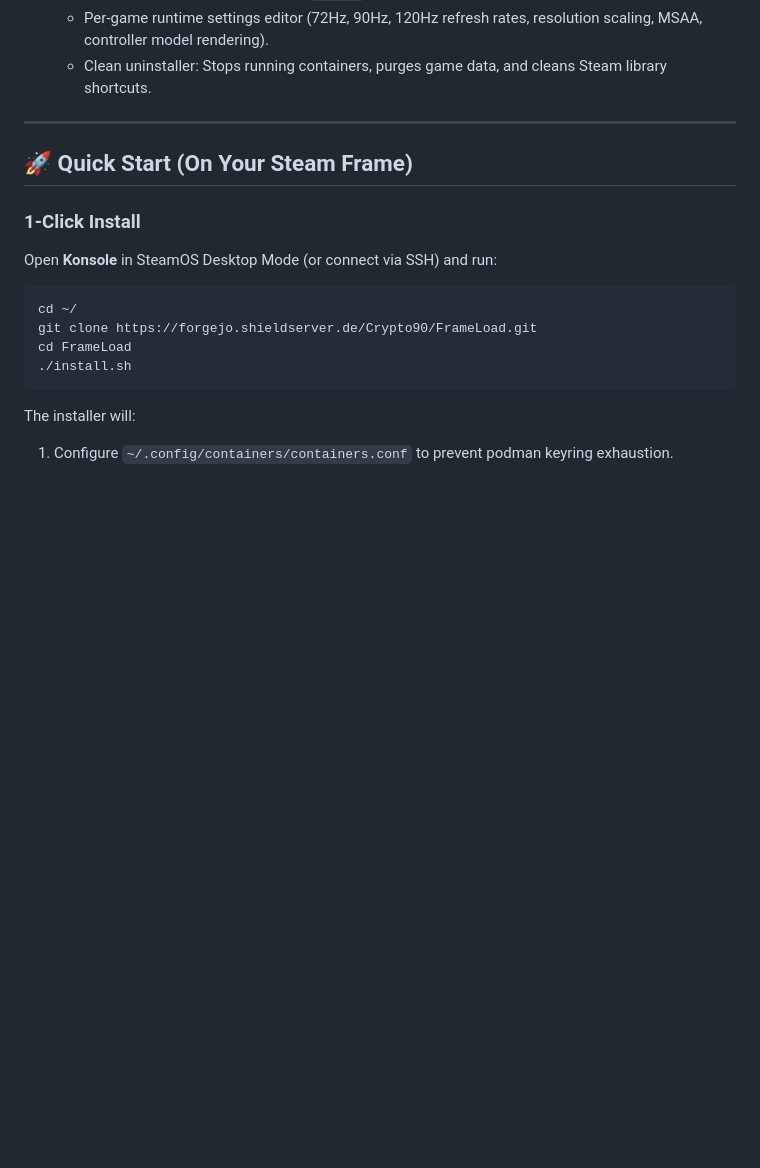
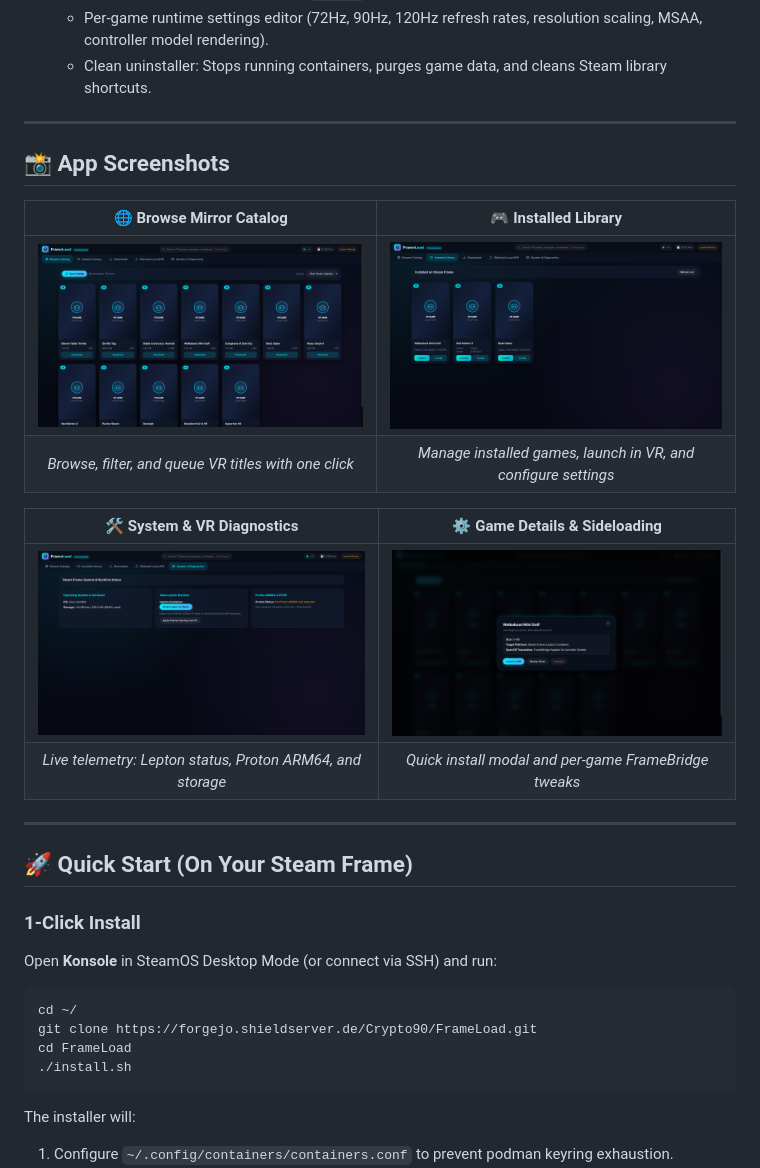
Before and after one commit to Crypto90/frameload, a Markdown page: README.md, the part around the change. Rendered like a GitHub page; pictures changed too: docs/images/screenshot_catalog.png (added), docs/images/screenshot_library.png (added), docs/images/screenshot_modal.png (added); blank space fills up the shorter version.

Commit message:
Add real app screenshots to README

```diff
--- a/README.md
+++ b/README.md
@@ -57,6 +57,20 @@ Unlike PC-dependent companion tools, **FrameLoad runs directly ON-DEVICE on the
   - 1-click game save export/import (`tar.gz`).
   - Per-game runtime settings editor (72Hz, 90Hz, 120Hz refresh rates, resolution scaling, MSAA, controller model rendering).
   - Clean uninstaller: Stops running containers, purges game data, and cleans Steam library shortcuts.
+
+---
+
+## 📸 App Screenshots
+
+| 🌐 Browse Mirror Catalog | 🎮 Installed Library |
+|:---:|:---:|
+| ![Browse Catalog](docs/images/screenshot_catalog.png) | ![Installed Library](docs/images/screenshot_library.png) |
+| *Browse, filter, and queue VR titles with one click* | *Manage installed games, launch in VR, and configure settings* |
+
+| 🛠️ System & VR Diagnostics | ⚙️ Game Details & Sideloading |
+|:---:|:---:|
+| ![System & Diagnostics](docs/images/screenshot_system.png) | ![Game Details Modal](docs/images/screenshot_modal.png) |
+| *Live telemetry: Lepton status, Proton ARM64, and storage* | *Quick install modal and per-game FrameBridge tweaks* |
 
 ---
 
```
Also changed, not shown: 1 other file.
